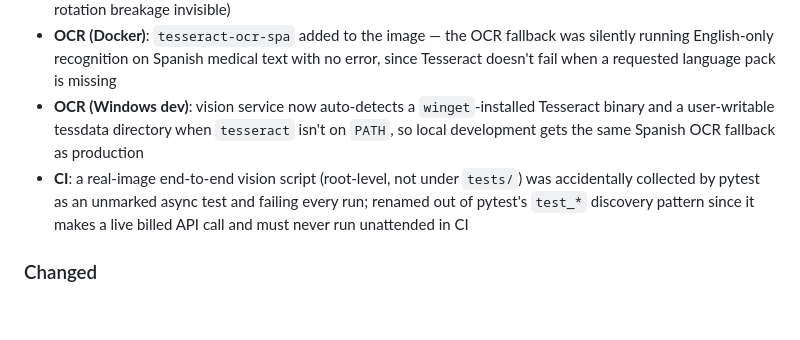
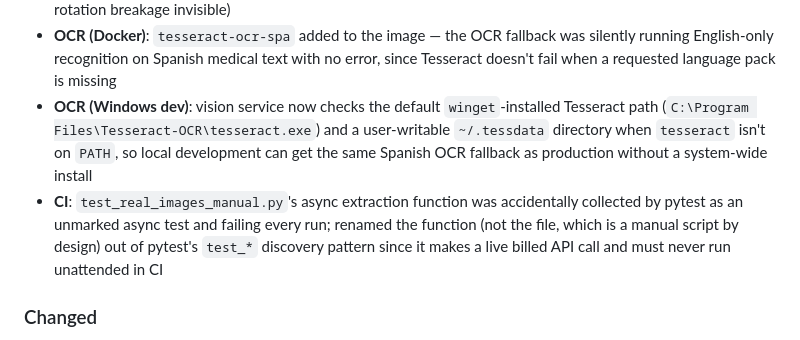
Before and after one commit to rcmanaure/langraph-bot-v1, a Markdown page: CHANGELOG.md, the part around the change. Drawn GitHub-style; blank space fills up the shorter version.

```diff
--- a/CHANGELOG.md
+++ b/CHANGELOG.md
@@ -18,8 +18,8 @@ All notable changes to this project will be documented in this file.
 - **Telegram webhook**: empty STT transcription result now returns early before graph invocation, matching the WhatsApp channel guard
 - **WhatsApp decrypt**: fallback to raw value on decrypt failure now logs an error (previously silent, making key rotation breakage invisible)
 - **OCR (Docker)**: `tesseract-ocr-spa` added to the image — the OCR fallback was silently running English-only recognition on Spanish medical text with no error, since Tesseract doesn't fail when a requested language pack is missing
-- **OCR (Windows dev)**: vision service now auto-detects a `winget`-installed Tesseract binary and a user-writable tessdata directory when `tesseract` isn't on `PATH`, so local development gets the same Spanish OCR fallback as production
-- **CI**: a real-image end-to-end vision script (root-level, not under `tests/`) was accidentally collected by pytest as an unmarked async test and failing every run; renamed out of pytest's `test_*` discovery pattern since it makes a live billed API call and must never run unattended in CI
+- **OCR (Windows dev)**: vision service now checks the default `winget`-installed Tesseract path (`C:\Program Files\Tesseract-OCR\tesseract.exe`) and a user-writable `~/.tessdata` directory when `tesseract` isn't on `PATH`, so local development can get the same Spanish OCR fallback as production without a system-wide install
+- **CI**: `test_real_images_manual.py`'s async extraction function was accidentally collected by pytest as an unmarked async test and failing every run; renamed the function (not the file, which is a manual script by design) out of pytest's `test_*` discovery pattern since it makes a live billed API call and must never run unattended in CI
 
 ### Changed
 
```
Also changed, not shown: README.md (+6 -9 lines).
